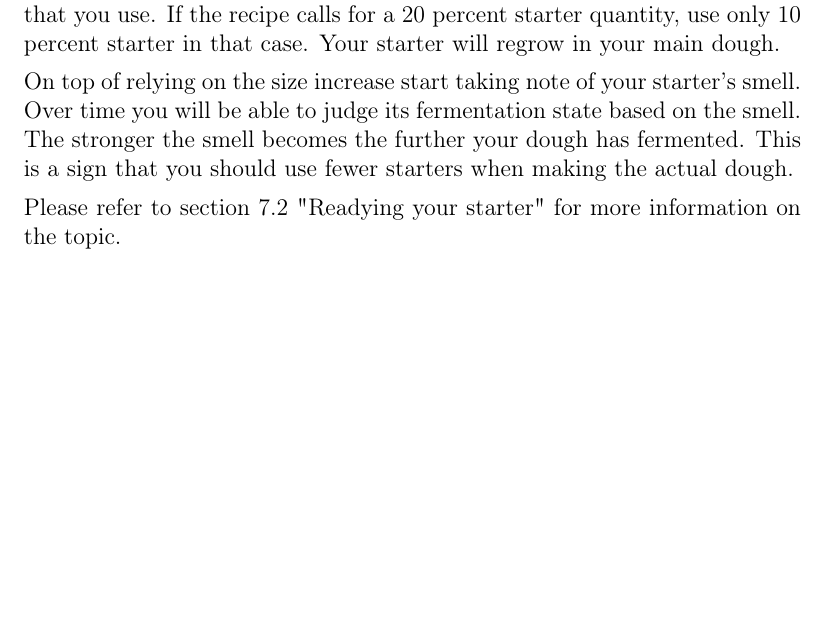
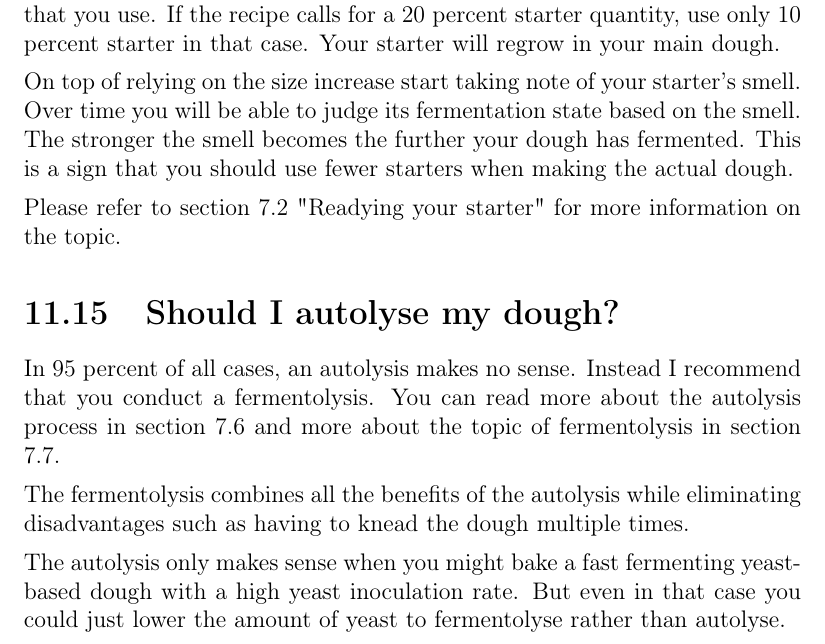
Before and after one commit to hendricius/the-sourdough-framework, a LaTeX thesis (book/book.tex, which reads book/troubleshooting/misc.tex): part of page 157 of 161, cut so that both start at the same text, the shorter picture padded with empty space. Compiled offline with pdfLaTeX.

Commit message:
FAQ: Should I autolyse (#49)
This updates the FAQ adding a note on autolysis.

```diff
--- a/book/troubleshooting/misc.tex
+++ b/book/troubleshooting/misc.tex
@@ -545,3 +545,23 @@ when making the actual dough.
 
 Please refer to section \ref{section:readying-starter} "\nameref{section:readying-starter}"
 for more information on the topic.
+
+\section{Should I autolyse my dough?}
+
+In 95 percent of all cases, an autolysis
+makes no sense. Instead I recommend
+that you conduct a fermentolysis. You
+can read more about the autolysis process in
+section \ref{section:autolysis} and
+more about the topic of fermentolysis
+in section \ref{section:fermentolysis}.
+
+The fermentolysis combines all the benefits
+of the autolysis while eliminating disadvantages
+such as having to knead the dough multiple times.
+
+The autolysis only makes sense when you might
+bake a fast fermenting yeast-based dough with a
+high yeast inoculation rate. But even in that
+case you could just lower the amount of yeast
+to fermentolyse rather than autolyse.
```
Also changed, not shown: book/wheat-sourdough/wheat-sourdough.tex (+2 -0 lines).
